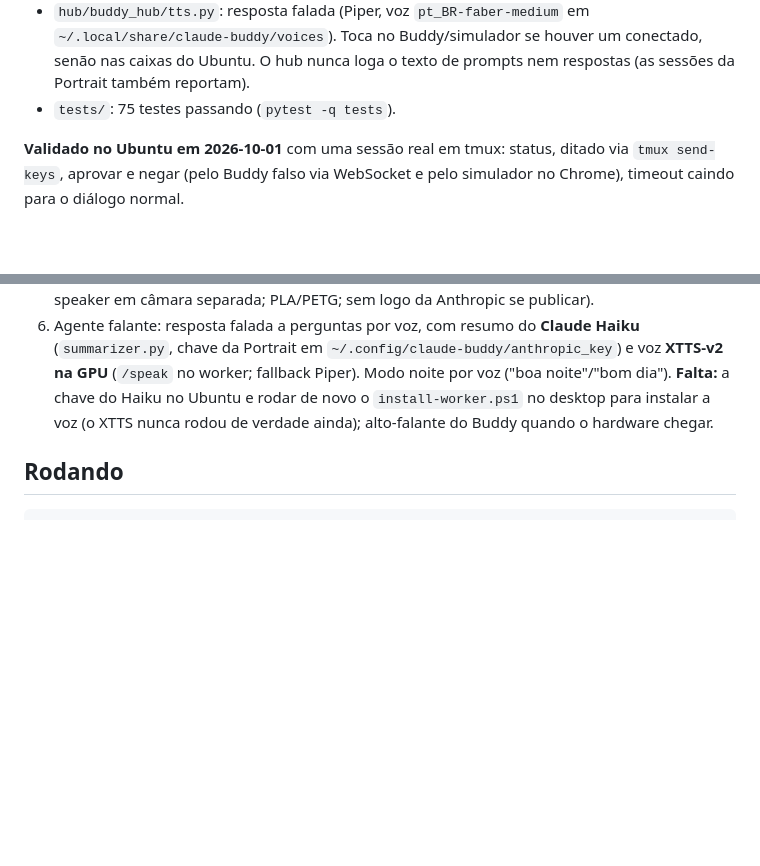
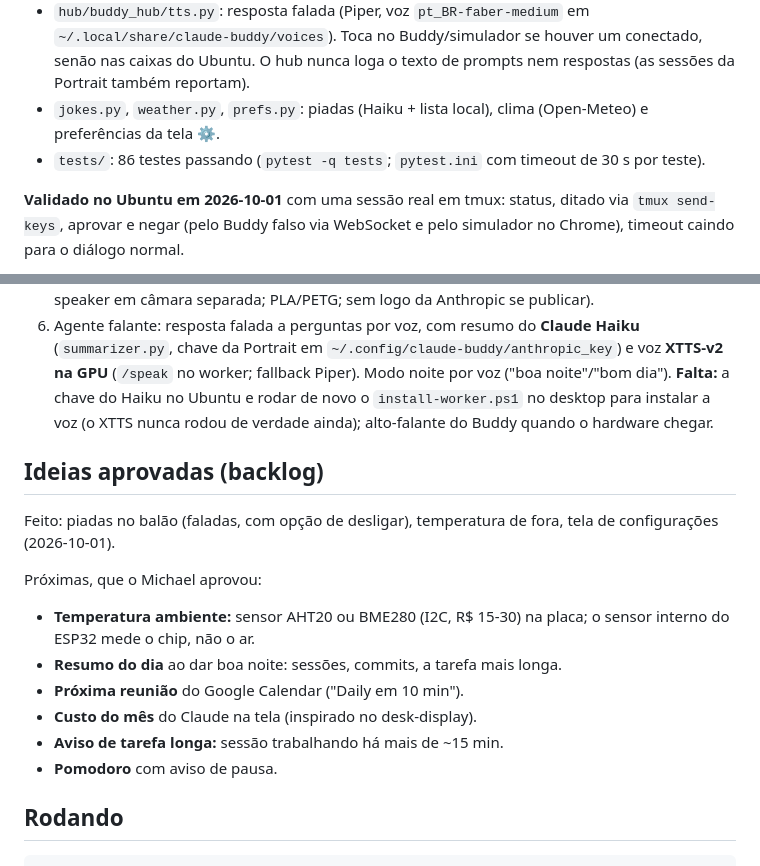
Before and after one commit to Michstumpf/ClaudeBuddy, a Markdown page: CLAUDE.md, 2 parts joined by grey strips. GitHub-like rendering; blank space fills up the shorter version.

Commit message:
Record the approved feature backlog in CLAUDE.md
Co-Authored-By: Claude Opus 5.5 <noreply@anthropic.com>
Claude-Session: https://claude.ai/code/session_01U29SGhNe9Bf75TKHPMcHQ7

````diff
--- a/CLAUDE.md
+++ b/CLAUDE.md
@@ -51,7 +51,8 @@ Feito (fases 0–2):
 - Simulador: o rótulo de "trabalhando" imita o spinner do Claude Code (`· ✢ ✳ ✶ ✻ ✽` + verbos como "Accomplishing…"); ao terminar mostra "✻ Brewed for 1m 3s · <sessão>".
 - `hub/buddy_hub/worker.py`: worker de STT na GPU (Windows/CUDA, `large-v3-turbo`), com `/health` que diz "ocupado" quando a GPU está em uso; `RemoteFirst` no hub tenta o worker e cai para a CPU.
 - `hub/buddy_hub/tts.py`: resposta falada (Piper, voz `pt_BR-faber-medium` em `~/.local/share/claude-buddy/voices`). Toca no Buddy/simulador se houver um conectado, senão nas caixas do Ubuntu. O hub nunca loga o texto de prompts nem respostas (as sessões da Portrait também reportam).
-- `tests/`: 75 testes passando (`pytest -q tests`).
+- `jokes.py`, `weather.py`, `prefs.py`: piadas (Haiku + lista local), clima (Open-Meteo) e preferências da tela ⚙.
+- `tests/`: 86 testes passando (`pytest -q tests`; `pytest.ini` com timeout de 30 s por teste).
 
 **Validado no Ubuntu em 2026-10-01** com uma sessão real em tmux: status, ditado via `tmux send-keys`, aprovar e negar (pelo Buddy falso via WebSocket e pelo simulador no Chrome), timeout caindo para o diálogo normal.
 
@@ -72,6 +73,18 @@ Aprendizados da validação:
 5. Carcaça na Bambu A1 (estilo TV retrô com antena + LED; OpenSCAD paramétrico; mic na frente, speaker em câmara separada; PLA/PETG; sem logo da Anthropic se publicar).
 6. Agente falante: resposta falada a perguntas por voz, com resumo do **Claude Haiku** (`summarizer.py`, chave da Portrait em `~/.config/claude-buddy/anthropic_key`) e voz **XTTS-v2 na GPU** (`/speak` no worker; fallback Piper). Modo noite por voz ("boa noite"/"bom dia"). **Falta:** a chave do Haiku no Ubuntu e rodar de novo o `install-worker.ps1` no desktop para instalar a voz (o XTTS nunca rodou de verdade ainda); alto-falante do Buddy quando o hardware chegar.
 
+## Ideias aprovadas (backlog)
+
+Feito: piadas no balão (faladas, com opção de desligar), temperatura de fora, tela de configurações (2026-10-01).
+
+Próximas, que o Michael aprovou:
+- **Temperatura ambiente:** sensor AHT20 ou BME280 (I2C, R$ 15-30) na placa; o sensor interno do ESP32 mede o chip, não o ar.
+- **Resumo do dia** ao dar boa noite: sessões, commits, a tarefa mais longa.
+- **Próxima reunião** do Google Calendar ("Daily em 10 min").
+- **Custo do mês** do Claude na tela (inspirado no desk-display).
+- **Aviso de tarefa longa:** sessão trabalhando há mais de ~15 min.
+- **Pomodoro** com aviso de pausa.
+
 ## Rodando
 
 ```bash
````
